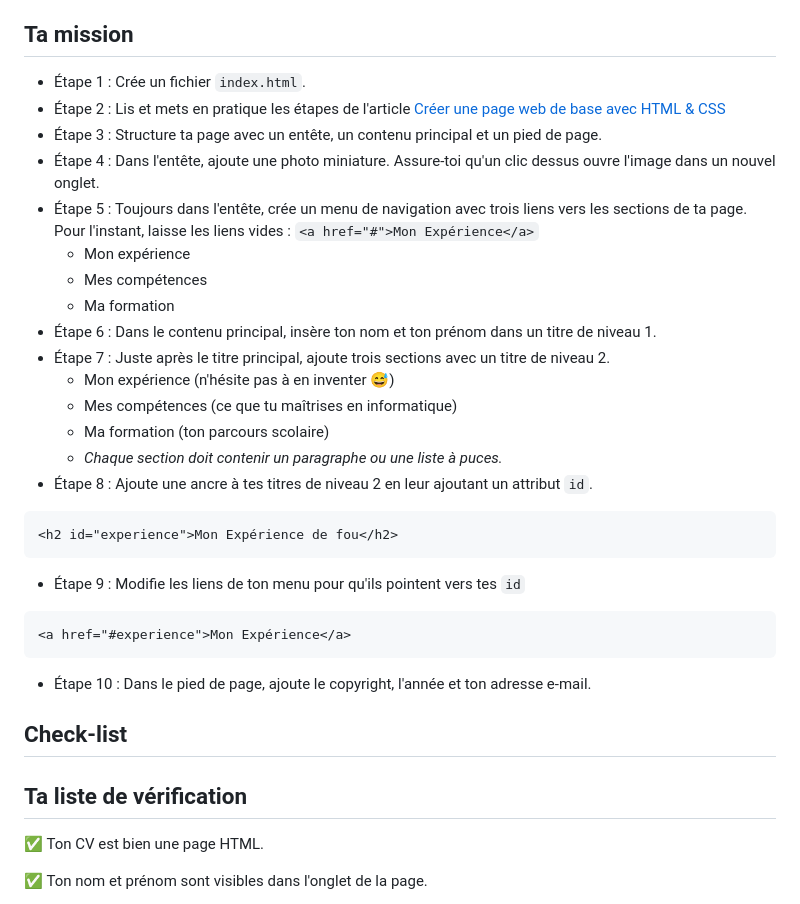
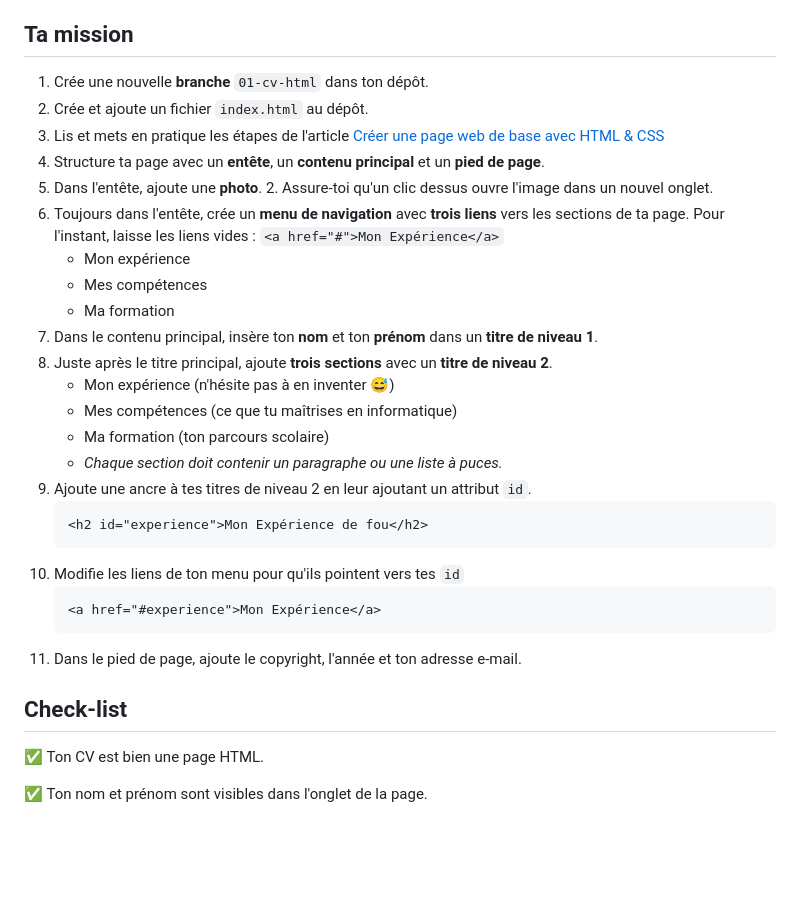
Before and after one commit to divtec-cejef/101-SFA-HTML-CV-01, a Markdown page: README.md, the part around the change printed below. GitHub-like rendering; blank space fills up the shorter version.

Commit message:
Correction donnée exercice

````diff
--- a/README.md
+++ b/README.md
@@ -20,33 +20,33 @@ Suis les cours Treehouse suivants
 _**Alternative :** Fais les 6 chapitres de la [Partie 1 - Maîtrisez les bases de HTML5 ](https://openclassrooms.com/fr/courses/1603881-creez-votre-site-web-avec-html5-et-css3/8061253-tirez-un-maximum-de-ce-cours) du cours [Créez ton site web avec HTML5 et CSS3](https://openclassrooms.com/fr/courses/1603881-creez-votre-site-web-avec-html5-et-css3)_
 
 ## Ta mission
-* Étape 1 : Crée un fichier `index.html`.
-* Étape 2 : Lis et mets en pratique les étapes de l'article [Créer une page web de base avec HTML & CSS](https://fallinov.medium.com/cr%C3%A9er-un-page-web-de-base-avec-html-css-2c702e069a0c)
-* Étape 3 : Structure ta page avec un entête, un contenu principal et un pied de page.
-* Étape 4 : Dans l'entête, ajoute une photo miniature. Assure-toi qu'un clic dessus ouvre l'image dans un nouvel onglet.
-* Étape 5 : Toujours dans l'entête, crée un menu de navigation avec trois liens vers les sections de ta page. Pour l'instant, laisse les liens vides : `<a href="#">Mon Expérience</a>`
-  * Mon expérience
-  * Mes compétences
-  * Ma formation
-* Étape 6 : Dans le contenu principal, insère ton nom et ton prénom dans un titre de niveau 1.
-* Étape 7 : Juste après le titre principal, ajoute trois sections avec un titre de niveau 2.
-  * Mon expérience (n'hésite pas à en inventer 😅)
-  * Mes compétences (ce que tu maîtrises en informatique)
-  * Ma formation (ton parcours scolaire)
-  * _Chaque section doit contenir un paragraphe ou une liste à puces._
-* Étape 8 : Ajoute une ancre à tes titres de niveau 2 en leur ajoutant un attribut `id`.
-```html
-<h2 id="experience">Mon Expérience de fou</h2>
-```
-* Étape 9 : Modifie les liens de ton menu pour qu'ils pointent vers tes `id`
-```html
-<a href="#experience">Mon Expérience</a>
-```
-* Étape 10 : Dans le pied de page, ajoute le copyright, l'année et ton adresse e-mail.
+1. Crée une nouvelle **branche** `01-cv-html` dans ton dépôt.
+1. Crée et ajoute un fichier `index.html` au dépôt.
+1. Lis et mets en pratique les étapes de l'article [Créer une page web de base avec HTML & CSS](https://fallinov.medium.com/cr%C3%A9er-un-page-web-de-base-avec-html-css-2c702e069a0c)
+1. Structure ta page avec un **entête**, un **contenu principal** et un **pied de page**.
+1. Dans l'entête, ajoute une **photo**.
+   2. Assure-toi qu'un clic dessus ouvre l'image dans un nouvel onglet.
+1. Toujours dans l'entête, crée un **menu de navigation** avec **trois liens** vers les sections de ta page. Pour l'instant, laisse les liens vides : `<a href="#">Mon Expérience</a>`
+   * Mon expérience
+   * Mes compétences
+   * Ma formation
+1. Dans le contenu principal, insère ton **nom** et ton **prénom** dans un **titre de niveau 1**.
+1. Juste après le titre principal, ajoute **trois sections** avec un **titre de niveau 2**.
+   * Mon expérience (n'hésite pas à en inventer 😅)
+   * Mes compétences (ce que tu maîtrises en informatique)
+   * Ma formation (ton parcours scolaire)
+   * _Chaque section doit contenir un paragraphe ou une liste à puces._
+1. Ajoute une ancre à tes titres de niveau 2 en leur ajoutant un attribut `id`.
+    ```html
+    <h2 id="experience">Mon Expérience de fou</h2>
+    ```
+1. Modifie les liens de ton menu pour qu'ils pointent vers tes `id`
+    ```html
+    <a href="#experience">Mon Expérience</a>
+    ```
+1. Dans le pied de page, ajoute le copyright, l'année et ton adresse e-mail.
 
 ## Check-list
-
-## Ta liste de vérification
 
 ✅ Ton CV est bien une page HTML.
 
````
Also changed, not shown: other parts of README.md (+4 -4 lines).
